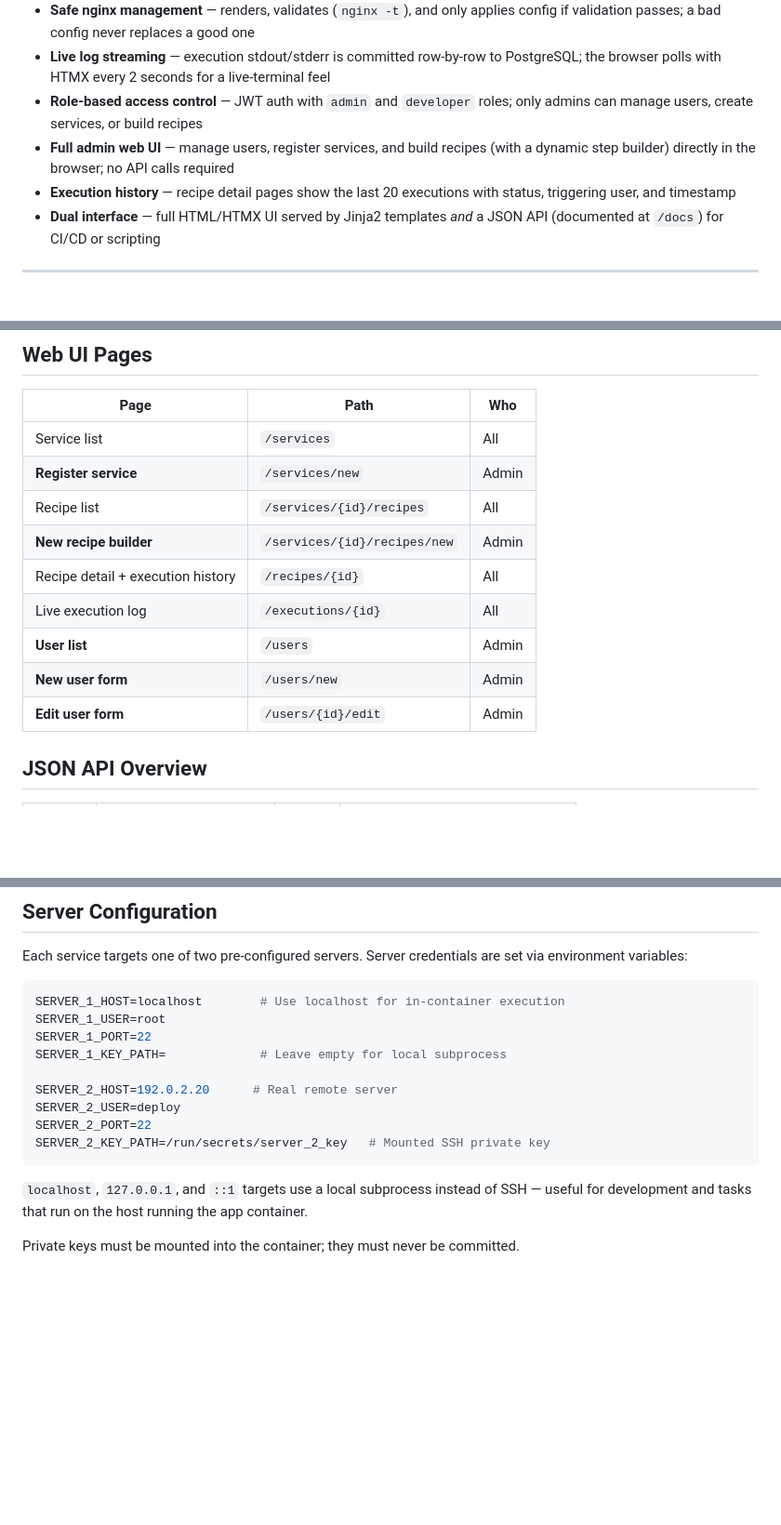
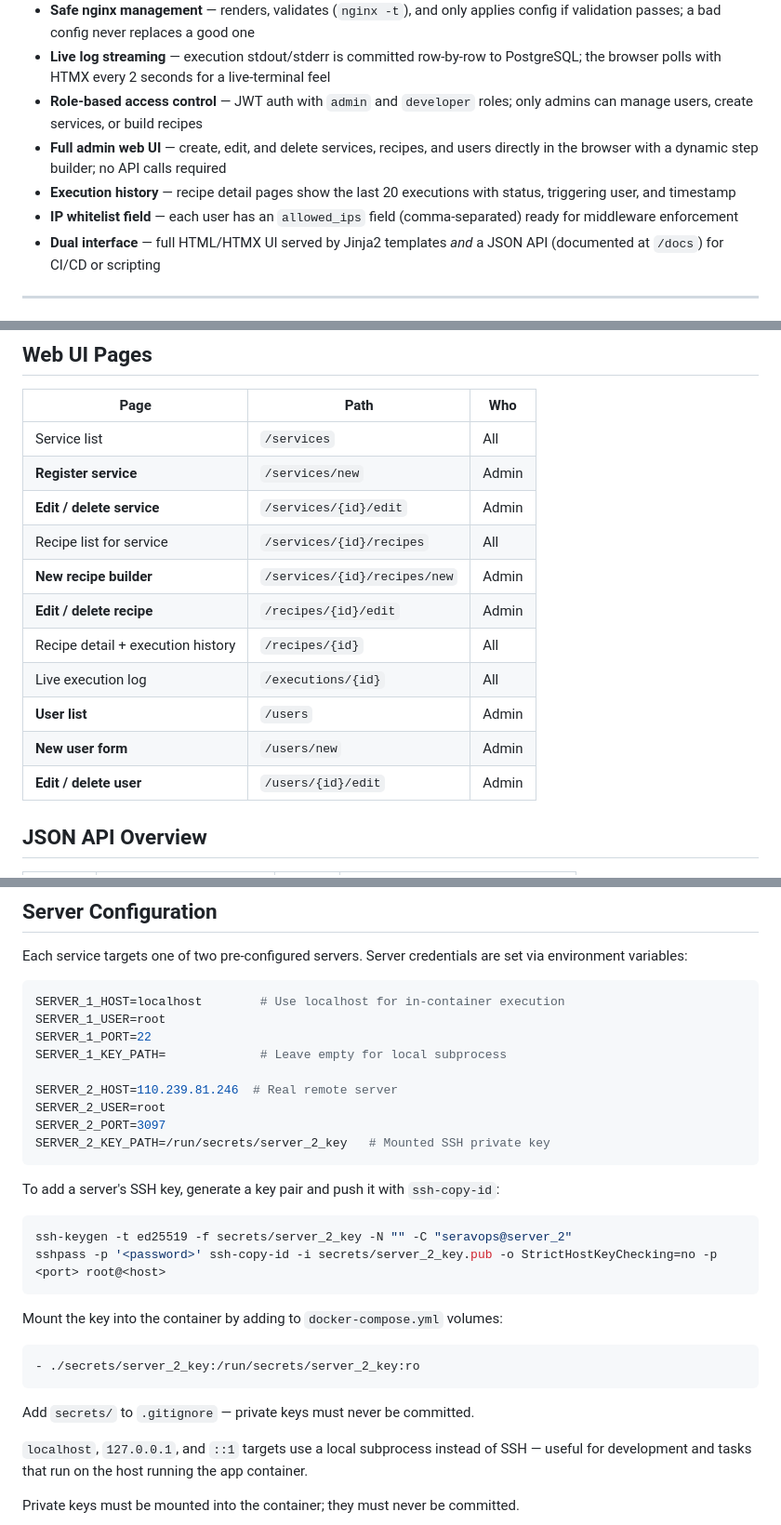
Before and after one commit to GIThuberHenry/seravops, a Markdown page: README.md, 3 parts joined by grey strips. Shown at 93% size. Rendered like a GitHub page; blank space fills up the shorter version.

````diff
--- a/README.md
+++ b/README.md
@@ -19,8 +19,9 @@ Developer → picks a service, selects a recipe, triggers an execution, watches
 - **Safe nginx management** — renders, validates (`nginx -t`), and only applies config if validation passes; a bad config never replaces a good one
 - **Live log streaming** — execution stdout/stderr is committed row-by-row to PostgreSQL; the browser polls with HTMX every 2 seconds for a live-terminal feel
 - **Role-based access control** — JWT auth with `admin` and `developer` roles; only admins can manage users, create services, or build recipes
-- **Full admin web UI** — manage users, register services, and build recipes (with a dynamic step builder) directly in the browser; no API calls required
+- **Full admin web UI** — create, edit, and delete services, recipes, and users directly in the browser with a dynamic step builder; no API calls required
 - **Execution history** — recipe detail pages show the last 20 executions with status, triggering user, and timestamp
+- **IP whitelist field** — each user has an `allowed_ips` field (comma-separated) ready for middleware enforcement
 - **Dual interface** — full HTML/HTMX UI served by Jinja2 templates _and_ a JSON API (documented at `/docs`) for CI/CD or scripting
 
 ---
@@ -133,13 +135,15 @@ docs/               # Extended documentation
 |---|---|---|
 | Service list | `/services` | All |
 | **Register service** | `/services/new` | Admin |
-| Recipe list | `/services/{id}/recipes` | All |
+| **Edit / delete service** | `/services/{id}/edit` | Admin |
+| Recipe list for service | `/services/{id}/recipes` | All |
 | **New recipe builder** | `/services/{id}/recipes/new` | Admin |
+| **Edit / delete recipe** | `/recipes/{id}/edit` | Admin |
 | Recipe detail + execution history | `/recipes/{id}` | All |
 | Live execution log | `/executions/{id}` | All |
 | **User list** | `/users` | Admin |
 | **New user form** | `/users/new` | Admin |
-| **Edit user form** | `/users/{id}/edit` | Admin |
+| **Edit / delete user** | `/users/{id}/edit` | Admin |
 
 ## JSON API Overview
 
@@ -201,11 +205,25 @@ SERVER_1_USER=root
 SERVER_1_PORT=22
 SERVER_1_KEY_PATH=             # Leave empty for local subprocess
 
-SERVER_2_HOST=192.0.2.20      # Real remote server
-SERVER_2_USER=deploy
-SERVER_2_PORT=22
+SERVER_2_HOST=110.239.81.246  # Real remote server
+SERVER_2_USER=root
+SERVER_2_PORT=3097
 SERVER_2_KEY_PATH=/run/secrets/server_2_key   # Mounted SSH private key
 ```
+
+To add a server's SSH key, generate a key pair and push it with `ssh-copy-id`:
+
+```bash
+ssh-keygen -t ed25519 -f secrets/server_2_key -N "" -C "seravops@server_2"
+sshpass -p '<password>' ssh-copy-id -i secrets/server_2_key.pub -o StrictHostKeyChecking=no -p <port> root@<host>
+```
+
+Mount the key into the container by adding to `docker-compose.yml` volumes:
+```yaml
+- ./secrets/server_2_key:/run/secrets/server_2_key:ro
+```
+
+Add `secrets/` to `.gitignore` — private keys must never be committed.
 
 `localhost`, `127.0.0.1`, and `::1` targets use a local subprocess instead of SSH — useful for development and tasks that run on the host running the app container.
 
````
Also changed, not shown: other parts of README.md (+3 -1 lines), AGENT.md (+38 -32 lines).
